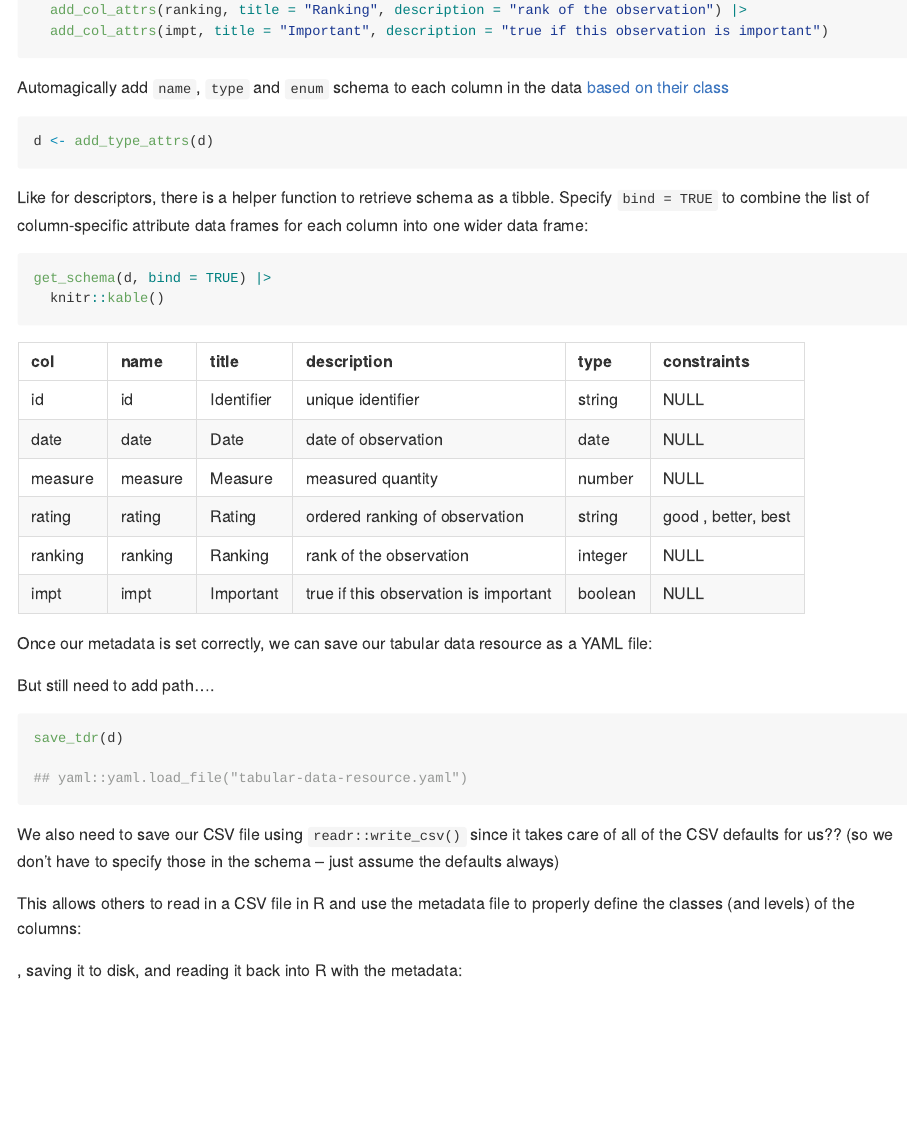
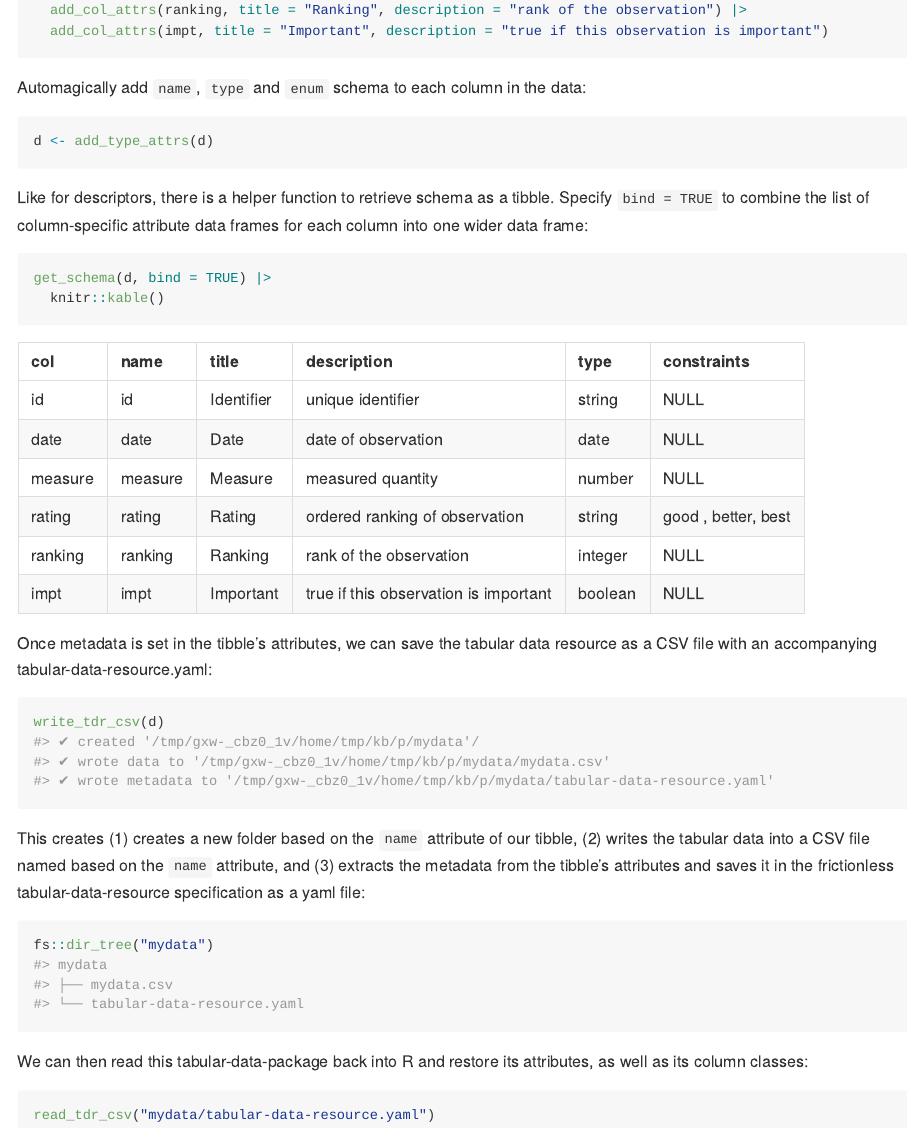
Before and after one commit to geomarker-io/codec, an R Markdown document (README.Rmd): the page in a window 1100 px wide, from 1770 px down. Rendered offline with R 4.5, knitr and Pandoc, with nearby package versions; badge pictures from the web are left out.

Commit message:
write tdr csv updates

````diff
--- a/R/tdr.R
+++ b/R/tdr.R
@@ -84,7 +84,7 @@
 #'   save_tdr(my_mtcars, "my_mtcars_tabular-data-resource.yaml")
 #' }
 #' @export
-save_tdr <- function(.x, file = "tabular-data-resource.yaml", codec = TRUE) {
+write_tdr <- function(.x, file = "tabular-data-resource.yaml", codec = TRUE) {
   .x |>
     add_attrs(profile = "tabular-data-resource") |>
     make_tdr_from_attr(codec = codec) |>
@@ -174,6 +174,35 @@
   return(out)
 }
 
-## write_tdr_csv <- function() {
+#' write a tabular-data-resource yaml file and data csv file based on a data.frame or tibble
+#'
+#' The `path` argument specifies where the folder containing
+#' the codec-tdr will be created.  Within this path, the folder
+#' for the codec-tdr will be named based on the name attribute
+#' of the data.frame or tibble. The CSV data file will be named
+#' based on the name attribute of the data.frame or tibble
+#' and a "tabular-data-resource.yaml" file will also be created.
+#' @param .x data.frame or tibble
+#' @param path path to directory where tdr will be created; see details
+#' @param codec logical; use only CODEC descriptors?
+#' @export
+write_tdr_csv <- function(.x, dir = getwd(), codec = TRUE) {
 
-## }
+  tdr_name <- attr(.x, "name")
+  # TODO make paths in yaml file relative to `dir`
+
+  tdr_dir <- fs::path(dir, tdr_name)
+  tdr_csv <- fs::path(tdr_dir, paste0(tdr_name, ".csv"))
+  tdr_yml <- fs::path(tdr_dir, "tabular-data-resource.yaml")
+
+  fs::dir_create(tdr_dir)
+  cli::cli_alert_success("created {tdr_dir}/")
+
+  readr::write_csv(.x, tdr_csv)
+  cli::cli_alert_success("wrote data to {tdr_csv}")
+
+  .x |>
+    add_attrs(path = tdr_csv) |>
+    write_tdr(file = tdr_yml, codec = codec)
+  cli::cli_alert_success("wrote metadata to {tdr_yml}")
+}
--- a/README.Rmd
+++ b/README.Rmd
@@ -88,7 +88,7 @@
   add_col_attrs(impt, title = "Important", description = "true if this observation is important")
 ```
 
-Automagically add `name`, `type` and `enum` schema to each column in the data [based on their class](link to where this is documented -- vignette?)
+Automagically add `name`, `type` and `enum` schema to each column in the data:
 
 ```{r}
 d <- add_type_attrs(d)
@@ -101,19 +101,23 @@
   knitr::kable()
 ```
 
-Once our metadata is set correctly, we can save our tabular data resource as a YAML file:
-
-But still need to add path....
+Once metadata is set in the tibble's attributes, we can save the tabular data resource as a CSV file with an accompanying tabular-data-resource.yaml:
 
 ```{r}
-save_tdr(d)
-
-## yaml::yaml.load_file("tabular-data-resource.yaml")
+write_tdr_csv(d)
 
 ```
 
-We also need to save our CSV file using `readr::write_csv()` since it takes care of all of the CSV defaults for us?? (so we don't have to specify those in the schema -- just assume the defaults always)
+This creates (1) creates a new folder based on the `name` attribute of our tibble, (2) writes the tabular data into a CSV file named based on the `name` attribute, and (3) extracts the metadata from the tibble's attributes and saves it in the frictionless tabular-data-resource specification as a yaml file:
 
-This allows others to read in a CSV file in R and use the metadata file to properly define the classes (and levels) of the columns:
+```{r}
+fs::dir_tree("mydata")
 
-, saving it to disk, and reading it back into R with the metadata:
+```
+
+
+We can then read this tabular-data-package back into R and restore its attributes, as well as its column classes:
+
+```r
+read_tdr_csv("mydata/tabular-data-resource.yaml")
+```
````
Also changed, not shown: README.md, 8 other files.
